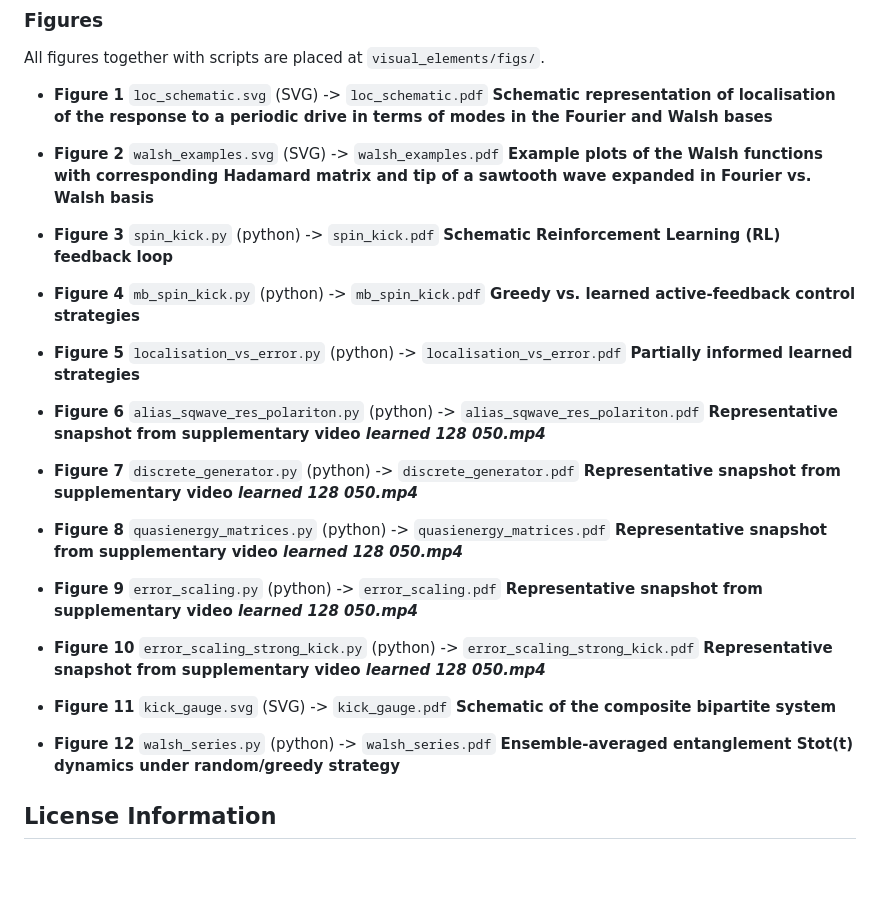
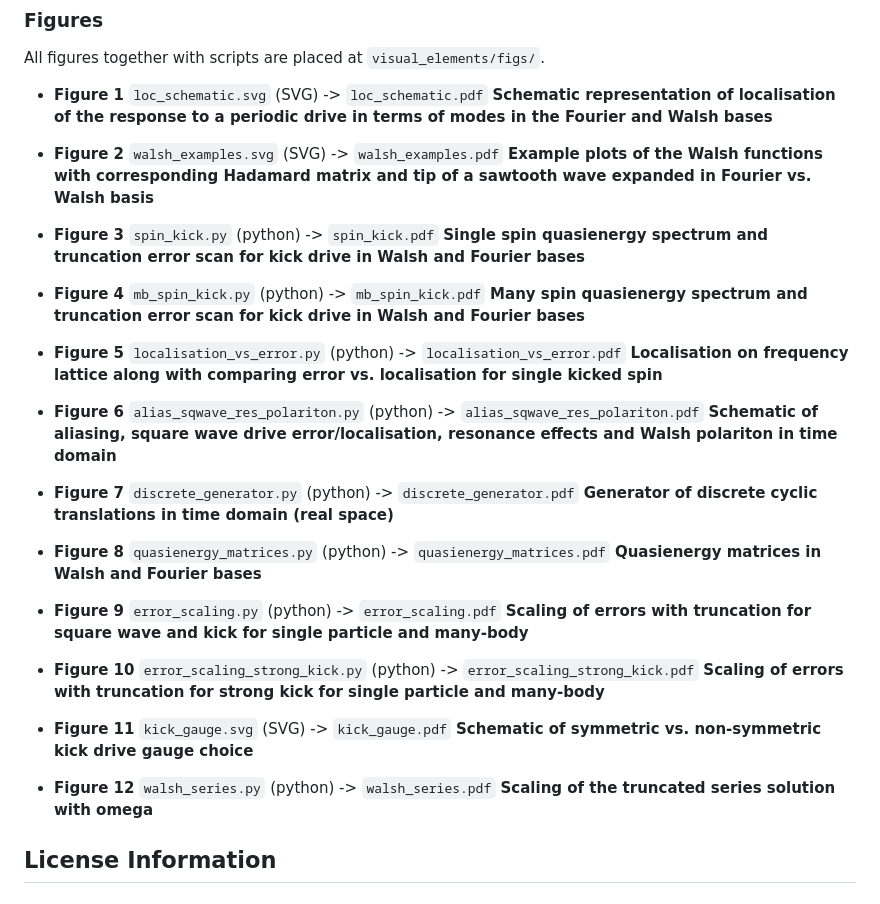
Before and after one commit to jwalkling/walsh-floquet, a Markdown page: README.md, the part around the change. GitHub-like rendering; blank space fills up the shorter version.

Commit message:
Revise figure descriptions in README.md
Updated figure descriptions for clarity and accuracy in README.

```diff
--- a/README.md
+++ b/README.md
@@ -104,34 +104,34 @@ All figures together with scripts are placed at `visual_elements/figs/`.
   **Example plots of the Walsh functions with corresponding Hadamard matrix and tip of a sawtooth wave expanded in Fourier vs. Walsh basis**
 
 - **Figure 3** `spin_kick.py` (python) -> `spin_kick.pdf`
-  **Schematic Reinforcement Learning (RL) feedback loop**
+  **Single spin quasienergy spectrum and truncation error scan for kick drive in Walsh and Fourier bases**
 
 - **Figure 4** `mb_spin_kick.py` (python) -> `mb_spin_kick.pdf`
-  **Greedy vs. learned active-feedback control strategies**
+  **Many spin quasienergy spectrum and truncation error scan for kick drive in Walsh and Fourier bases**
 
 - **Figure 5** `localisation_vs_error.py` (python) -> `localisation_vs_error.pdf`
-  **Partially informed learned strategies**
+  **Localisation on frequency lattice along with comparing error vs. localisation for single kicked spin**
 
 - **Figure 6** `alias_sqwave_res_polariton.py` (python) -> `alias_sqwave_res_polariton.pdf`
-  **Representative snapshot from supplementary video *learned 128 050.mp4***
+  **Schematic of aliasing, square wave drive error/localisation, resonance effects and Walsh polariton in time domain**
 
 - **Figure 7** `discrete_generator.py` (python) -> `discrete_generator.pdf`
-  **Representative snapshot from supplementary video *learned 128 050.mp4***
+  **Generator of discrete cyclic translations in time domain (real space)**
 
 - **Figure 8** `quasienergy_matrices.py` (python) -> `quasienergy_matrices.pdf`
-  **Representative snapshot from supplementary video *learned 128 050.mp4***
+  **Quasienergy matrices in Walsh and Fourier bases**
 
 - **Figure 9** `error_scaling.py` (python) -> `error_scaling.pdf`
-  **Representative snapshot from supplementary video *learned 128 050.mp4***
+  **Scaling of errors with truncation for square wave and kick for single particle and many-body**
 
 - **Figure 10** `error_scaling_strong_kick.py` (python) -> `error_scaling_strong_kick.pdf`
-  **Representative snapshot from supplementary video *learned 128 050.mp4***
+  **Scaling of errors with truncation for strong kick for single particle and many-body**
 
 - **Figure 11** `kick_gauge.svg` (SVG) -> `kick_gauge.pdf`
-  **Schematic of the composite bipartite system**
+  **Schematic of symmetric vs. non-symmetric kick drive gauge choice**
 
 - **Figure 12** `walsh_series.py` (python) -> `walsh_series.pdf`
-  **Ensemble-averaged entanglement Stot(t) dynamics under random/greedy strategy**
+  **Scaling of the truncated series solution with omega**
 
 
 ## License Information
```
